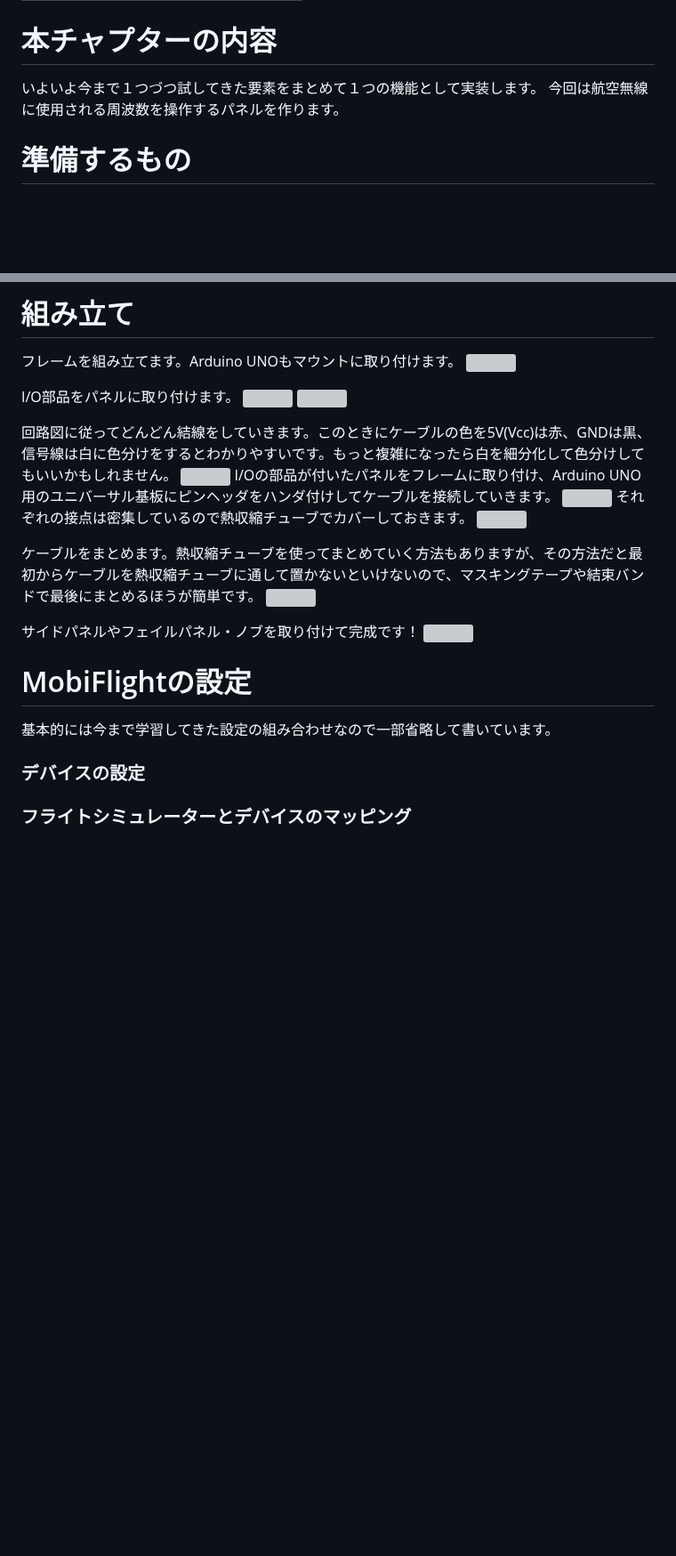
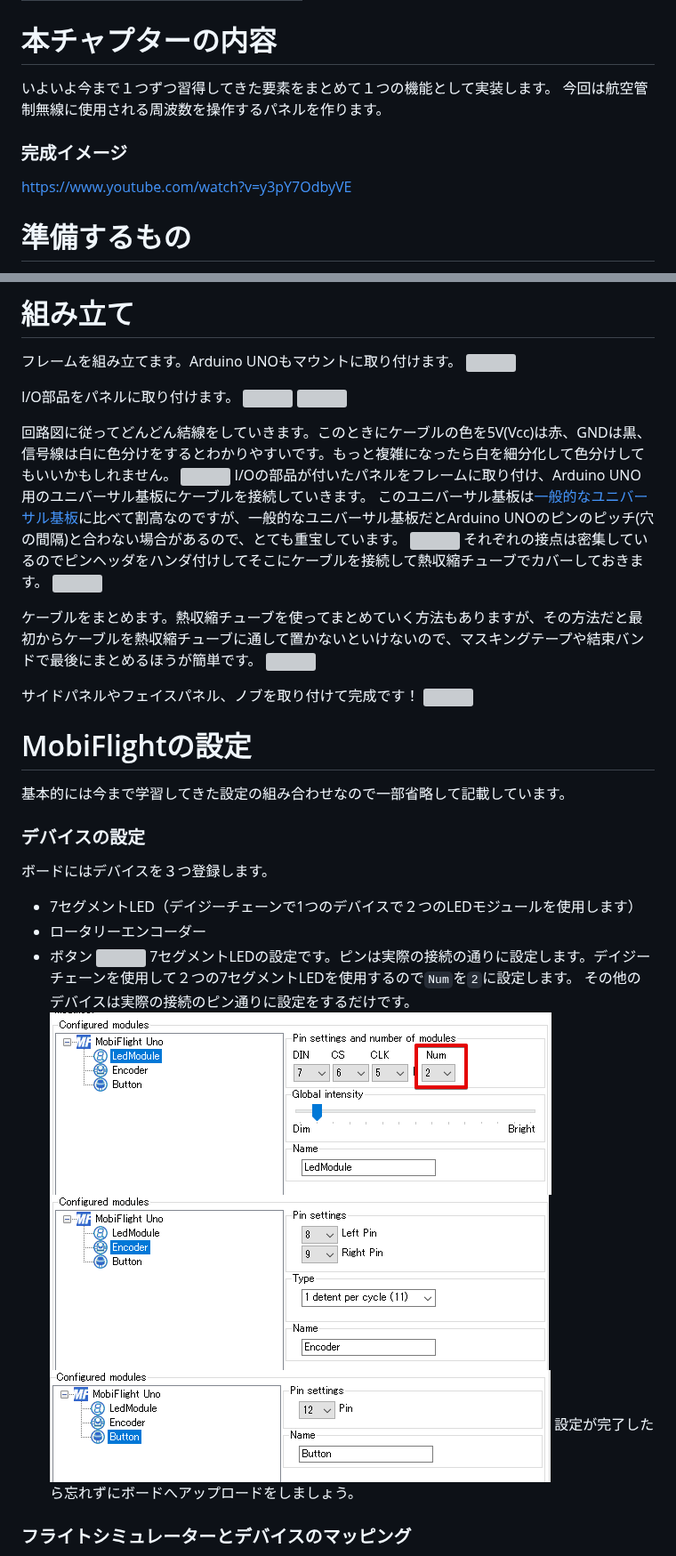
Before and after one commit to 07JP27/zenn-content, a Markdown page: books/mobiflight-msfs2020-build-controller/radio-panel.md, 2 parts joined by grey strips. Shown at 89% size. Drawn GitHub-style; pictures changed too: images/mobiflight-msfs2020-build-controller/radio-panel/2.png; blank space fills up the shorter version; grey boxes are pictures that could not be loaded.

```diff
--- a/books/mobiflight-msfs2020-build-controller/radio-panel.md
+++ b/books/mobiflight-msfs2020-build-controller/radio-panel.md
@@ -2,8 +2,10 @@
 title: "【実践編】無線周波数操作パネルを作る"
 ---
 # 本チャプターの内容
-いよいよ今まで１つづつ試してきた要素をまとめて１つの機能として実装します。
-今回は航空無線に使用される周波数を操作するパネルを作ります。
+いよいよ今まで１つずつ習得してきた要素をまとめて１つの機能として実装します。
+今回は航空管制無線に使用される周波数を操作するパネルを作ります。
+### 完成イメージ
+https://www.youtube.com/watch?v=y3pY7OdbyVE
 
 # 準備するもの
 - [Arduino UNO R3](https://akizukidenshi.com/catalog/g/gM-07385/)
@@ -52,19 +54,31 @@ I/O部品をパネルに取り付けます。
 
 回路図に従ってどんどん結線をしていきます。このときにケーブルの色を5V(Vcc)は赤、GNDは黒、信号線は白に色分けをするとわかりやすいです。もっと複雑になったら白を細分化して色分けしてもいいかもしれません。
 ![](/images/mobiflight-msfs2020-build-controller/radio-panel/assem4.png)
-I/Oの部品が付いたパネルをフレームに取り付け、Arduino UNO用のユニバーサル基板にピンヘッダをハンダ付けしてケーブルを接続していきます。
+I/Oの部品が付いたパネルをフレームに取り付け、Arduino UNO用のユニバーサル基板にケーブルを接続していきます。
+このユニバーサル基板は[一般的なユニバーサル基板](https://akizukidenshi.com/catalog/g/gP-03230/)に比べて割高なのですが、一般的なユニバーサル基板だとArduino UNOのピンのピッチ(穴の間隔)と合わない場合があるので、とても重宝しています。
 ![](/images/mobiflight-msfs2020-build-controller/radio-panel/assem5.png)
-それぞれの接点は密集しているので熱収縮チューブでカバーしておきます。
+それぞれの接点は密集しているのでピンヘッダをハンダ付けしてそこにケーブルを接続して熱収縮チューブでカバーしておきます。
 ![](/images/mobiflight-msfs2020-build-controller/radio-panel/assem6.png)
 
 ケーブルをまとめます。熱収縮チューブを使ってまとめていく方法もありますが、その方法だと最初からケーブルを熱収縮チューブに通して置かないといけないので、マスキングテープや結束バンドで最後にまとめるほうが簡単です。
 ![](/images/mobiflight-msfs2020-build-controller/radio-panel/assem7.png)
 
-サイドパネルやフェイルパネル・ノブを取り付けて完成です！
+サイドパネルやフェイスパネル、ノブを取り付けて完成です！
 ![](/images/mobiflight-msfs2020-build-controller/radio-panel/assem8.png)
 
 
 # MobiFlightの設定
-基本的には今まで学習してきた設定の組み合わせなので一部省略して書いています。
+基本的には今まで学習してきた設定の組み合わせなので一部省略して記載しています。
 ### デバイスの設定
+ボードにはデバイスを３つ登録します。
+- 7セグメントLED（デイジーチェーンで1つのデバイスで２つのLEDモジュールを使用します）
+- ロータリーエンコーダー
+- ボタン
+![](/images/mobiflight-msfs2020-build-controller/radio-panel/1.png)
+7セグメントLEDの設定です。ピンは実際の接続の通りに設定します。デイジーチェーンを使用して２つの7セグメントLEDを使用するので`Num`を`2`に設定します。
+その他のデバイスは実際の接続のピン通りに設定をするだけです。
+![](/images/mobiflight-msfs2020-build-controller/radio-panel/2.png)
+![](/images/mobiflight-msfs2020-build-controller/radio-panel/3.png)
+![](/images/mobiflight-msfs2020-build-controller/radio-panel/4.png)
+設定が完了したら忘れずにボードへアップロードをしましょう。
 ### フライトシミュレーターとデバイスのマッピング
```
Also changed, not shown: other parts of books/mobiflight-msfs2020-build-controller/radio-panel.md (+31 -6 lines), books/mobiflight-msfs2020-build-controller/postscript.md (+2 -2 lines).
